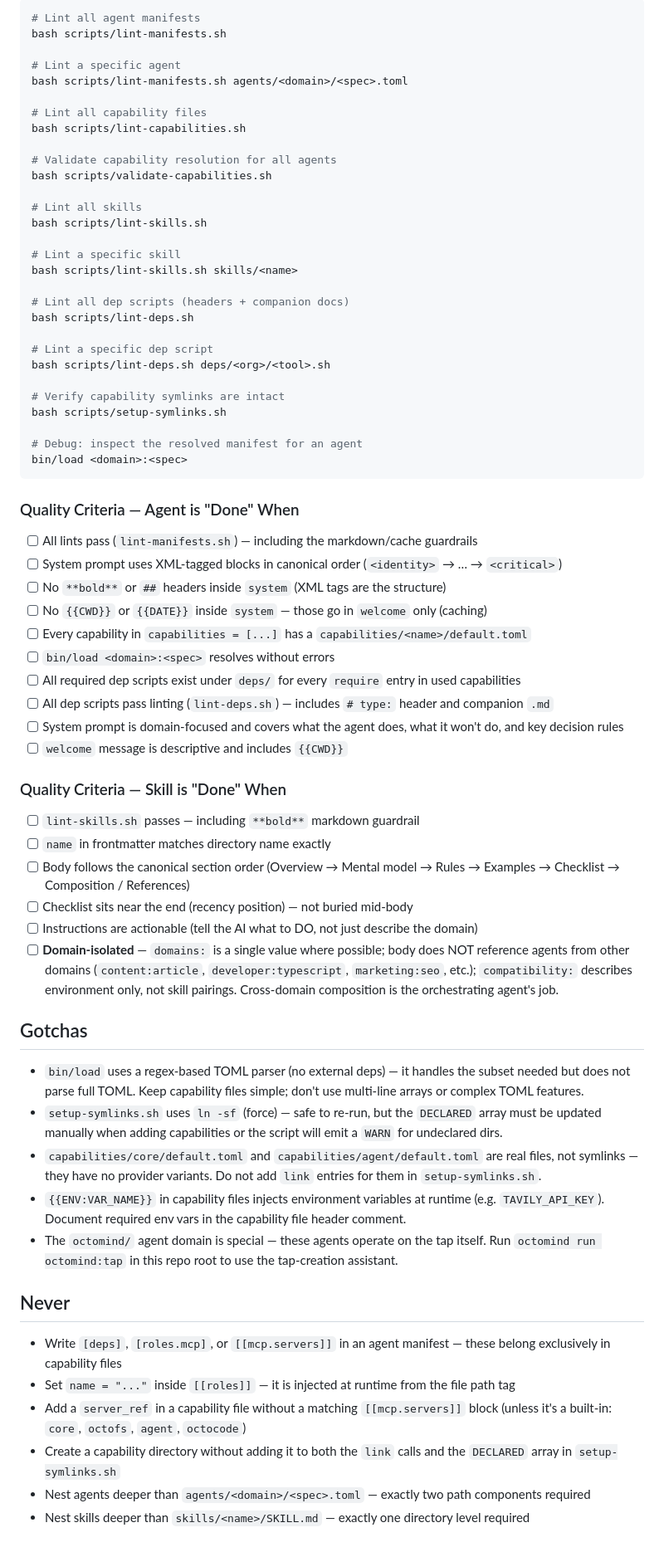
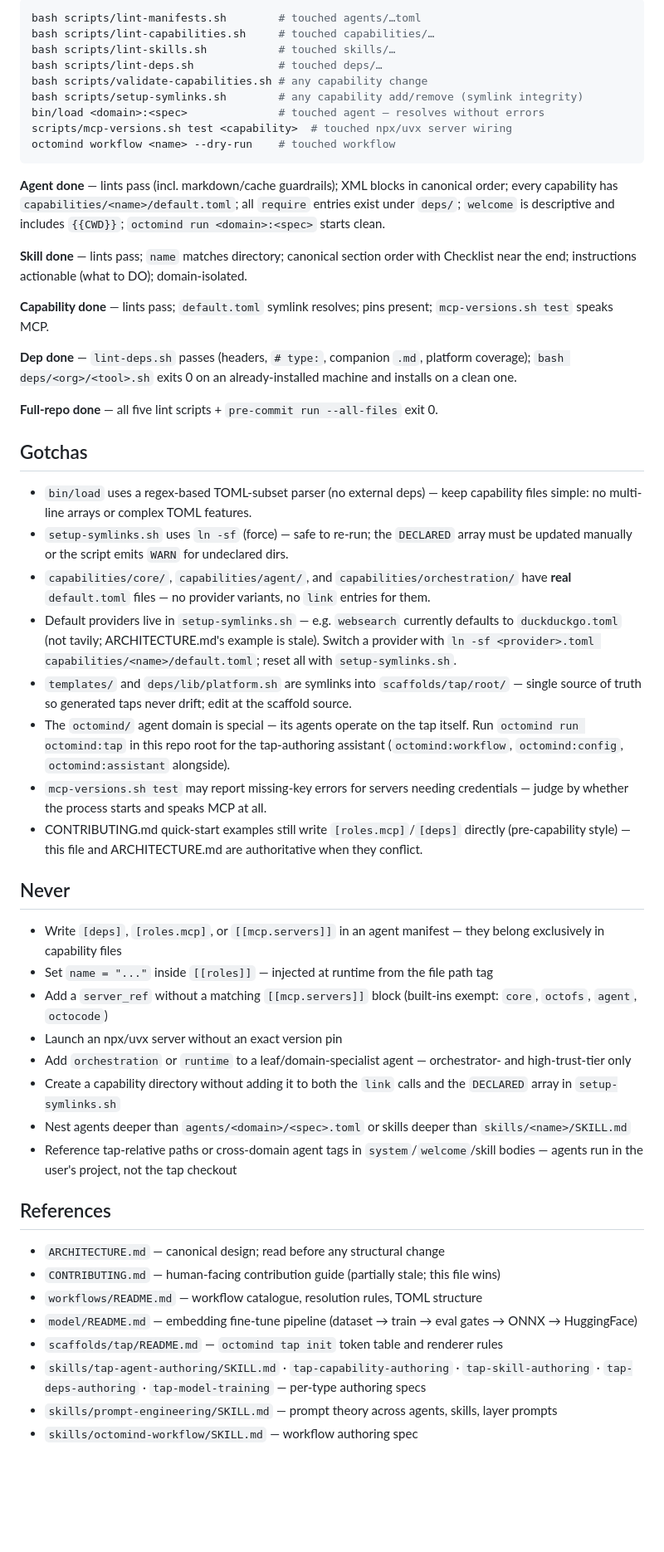
Before and after one commit to Muvon/octomind-tap, a Markdown page: AGENTS.md, the part around one of its changes. Shown at 83% size. GitHub-like rendering; blank space fills up the shorter version.

````diff
--- a/AGENTS.md
+++ b/AGENTS.md
@@ -332,71 +324,55 @@ OCTOMIND_SKILLS=programming-rust,git-workflow octomind run developer:general
 
 ```bash
-# Lint all agent manifests
-bash scripts/lint-manifests.sh
-
-# Lint a specific agent
-bash scripts/lint-manifests.sh agents/<domain>/<spec>.toml
-
-# Lint all capability files
-bash scripts/lint-capabilities.sh
-
-# Validate capability resolution for all agents
-bash scripts/validate-capabilities.sh
-
-# Lint all skills
-bash scripts/lint-skills.sh
-
-# Lint a specific skill
-bash scripts/lint-skills.sh skills/<name>
-
-# Lint all dep scripts (headers + companion docs)
-bash scripts/lint-deps.sh
-
-# Lint a specific dep script
-bash scripts/lint-deps.sh deps/<org>/<tool>.sh
-
-# Verify capability symlinks are intact
-bash scripts/setup-symlinks.sh
-
-# Debug: inspect the resolved manifest for an agent
-bin/load <domain>:<spec>
+bash scripts/lint-manifests.sh        # touched agents/…toml
+bash scripts/lint-capabilities.sh     # touched capabilities/…
+bash scripts/lint-skills.sh           # touched skills/…
+bash scripts/lint-deps.sh             # touched deps/…
+bash scripts/validate-capabilities.sh # any capability change
+bash scripts/setup-symlinks.sh        # any capability add/remove (symlink integrity)
+bin/load <domain>:<spec>              # touched agent — resolves without errors
+scripts/mcp-versions.sh test <capability>  # touched npx/uvx server wiring
+octomind workflow <name> --dry-run    # touched workflow
 ```
 
-### Quality Criteria — Agent is "Done" When
+**Agent done** — lints pass (incl. markdown/cache guardrails); XML blocks in canonical order; every capability has `capabilities/<name>/default.toml`; all `require` entries exist under `deps/`; `welcome` is descriptive and includes `{{CWD}}`; `octomind run <domain>:<spec>` starts clean.
 
-- [ ] All lints pass (`lint-manifests.sh`) — including the markdown/cache guardrails
-- [ ] System prompt uses XML-tagged blocks in canonical order (`<identity>` → … → `<critical>`)
-- [ ] No `**bold**` or `##` headers inside `system` (XML tags are the structure)
-- [ ] No `{{CWD}}` or `{{DATE}}` inside `system` — those go in `welcome` only (caching)
-- [ ] Every capability in `capabilities = [...]` has a `capabilities/<name>/default.toml`
-- [ ] `bin/load <domain>:<spec>` resolves without errors
-- [ ] All required dep scripts exist under `deps/` for every `require` entry in used capabilities
-- [ ] All dep scripts pass linting (`lint-deps.sh`) — includes `# type:` header and companion `.md`
-- [ ] System prompt is domain-focused and covers what the agent does, what it won't do, and key decision rules
-- [ ] `welcome` message is descriptive and includes `{{CWD}}`
+**Skill done** — lints pass; `name` matches directory; canonical section order with Checklist near the end; instructions actionable (what to DO); domain-isolated.
 
-### Quality Criteria — Skill is "Done" When
+**Capability done** — lints pass; `default.toml` symlink resolves; pins present; `mcp-versions.sh test` speaks MCP.
 
-- [ ] `lint-skills.sh` passes — including `**bold**` markdown guardrail
-- [ ] `name` in frontmatter matches directory name exactly
-- [ ] Body follows the canonical section order (Overview → Mental model → Rules → Examples → Checklist → Composition / References)
-- [ ] Checklist sits near the end (recency position) — not buried mid-body
-- [ ] Instructions are actionable (tell the AI what to DO, not just describe the domain)
-- [ ] **Domain-isolated** — `domains:` is a single value where possible; body does NOT reference agents from other domains (`content:article`, `developer:typescript`, `marketing:seo`, etc.); `compatibility:` describes environment only, not skill pairings. Cross-domain composition is the orchestrating agent's job.
+**Dep done** — `lint-deps.sh` passes (headers, `# type:`, companion `.md`, platform coverage); `bash deps/<org>/<tool>.sh` exits 0 on an already-installed machine and installs on a clean one.
+
+**Full-repo done** — all five lint scripts + `pre-commit run --all-files` exit 0.
 
 ## Gotchas
 
-- `bin/load` uses a regex-based TOML parser (no external deps) — it handles the subset needed but does not parse full TOML. Keep capability files simple; don't use multi-line arrays or complex TOML features.
-- `setup-symlinks.sh` uses `ln -sf` (force) — safe to re-run, but the `DECLARED` array must be updated manually when adding capabilities or the script will emit a `WARN` for undeclared dirs.
-- `capabilities/core/default.toml` and `capabilities/agent/default.toml` are real files, not symlinks — they have no provider variants. Do not add `link` entries for them in `setup-symlinks.sh`.
-- `{{ENV:VAR_NAME}}` in capability files injects environment variables at runtime (e.g. `TAVILY_API_KEY`). Document required env vars in the capability file header comment.
-- The `octomind/` agent domain is special — these agents operate on the tap itself. Run `octomind run octomind:tap` in this repo root to use the tap-creation assistant.
+- `bin/load` uses a regex-based TOML-subset parser (no external deps) — keep capability files simple: no multi-line arrays or complex TOML features.
+- `setup-symlinks.sh` uses `ln -sf` (force) — safe to re-run; the `DECLARED` array must be updated manually or the script emits `WARN` for undeclared dirs.
+- `capabilities/core/`, `capabilities/agent/`, and `capabilities/orchestration/` have **real** `default.toml` files — no provider variants, no `link` entries for them.
+- Default providers live in `setup-symlinks.sh` — e.g. `websearch` currently defaults to `duckduckgo.toml` (not tavily; ARCHITECTURE.md's example is stale). Switch a provider with `ln -sf <provider>.toml capabilities/<name>/default.toml`; reset all with `setup-symlinks.sh`.
+- `templates/` and `deps/lib/platform.sh` are symlinks into `scaffolds/tap/root/` — single source of truth so generated taps never drift; edit at the scaffold source.
+- The `octomind/` agent domain is special — its agents operate on the tap itself. Run `octomind run octomind:tap` in this repo root for the tap-authoring assistant (`octomind:workflow`, `octomind:config`, `octomind:assistant` alongside).
+- `mcp-versions.sh test` may report missing-key errors for servers needing credentials — judge by whether the process starts and speaks MCP at all.
+- CONTRIBUTING.md quick-start examples still write `[roles.mcp]`/`[deps]` directly (pre-capability style) — this file and ARCHITECTURE.md are authoritative when they conflict.
 
 ## Never
 
-- Write `[deps]`, `[roles.mcp]`, or `[[mcp.servers]]` in an agent manifest — these belong exclusively in capability files
-- Set `name = "..."` inside `[[roles]]` — it is injected at runtime from the file path tag
-- Add a `server_ref` in a capability file without a matching `[[mcp.servers]]` block (unless it's a built-in: `core`, `octofs`, `agent`, `octocode`)
+- Write `[deps]`, `[roles.mcp]`, or `[[mcp.servers]]` in an agent manifest — they belong exclusively in capability files
+- Set `name = "..."` inside `[[roles]]` — injected at runtime from the file path tag
+- Add a `server_ref` without a matching `[[mcp.servers]]` block (built-ins exempt: `core`, `octofs`, `agent`, `octocode`)
+- Launch an npx/uvx server without an exact version pin
+- Add `orchestration` or `runtime` to a leaf/domain-specialist agent — orchestrator- and high-trust-tier only
 - Create a capability directory without adding it to both the `link` calls and the `DECLARED` array in `setup-symlinks.sh`
-- Nest agents deeper than `agents/<domain>/<spec>.toml` — exactly two path components required
-- Nest skills deeper than `skills/<name>/SKILL.md` — exactly one directory level required
+- Nest agents deeper than `agents/<domain>/<spec>.toml` or skills deeper than `skills/<name>/SKILL.md`
+- Reference tap-relative paths or cross-domain agent tags in `system`/`welcome`/skill bodies — agents run in the user's project, not the tap checkout
+
+## References
+
+- `ARCHITECTURE.md` — canonical design; read before any structural change
+- `CONTRIBUTING.md` — human-facing contribution guide (partially stale; this file wins)
+- `workflows/README.md` — workflow catalogue, resolution rules, TOML structure
+- `model/README.md` — embedding fine-tune pipeline (dataset → train → eval gates → ONNX → HuggingFace)
+- `scaffolds/tap/README.md` — `octomind tap init` token table and renderer rules
+- `skills/tap-agent-authoring/SKILL.md` · `tap-capability-authoring` · `tap-skill-authoring` · `tap-deps-authoring` · `tap-model-training` — per-type authoring specs
+- `skills/prompt-engineering/SKILL.md` — prompt theory across agents, skills, layer prompts
+- `skills/octomind-workflow/SKILL.md` — workflow authoring spec
````
Also changed, not shown: other parts of AGENTS.md (+166 -174 lines).
